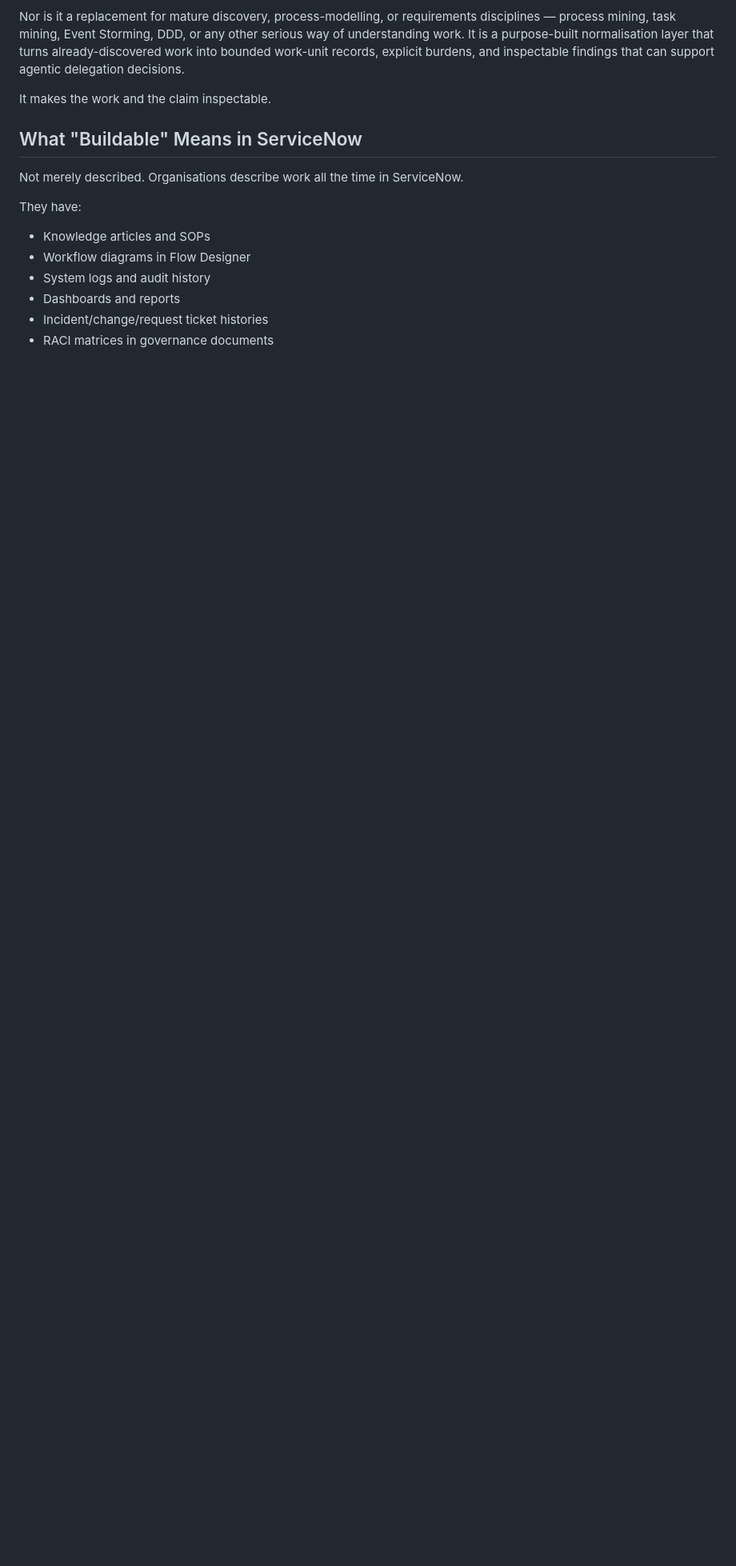
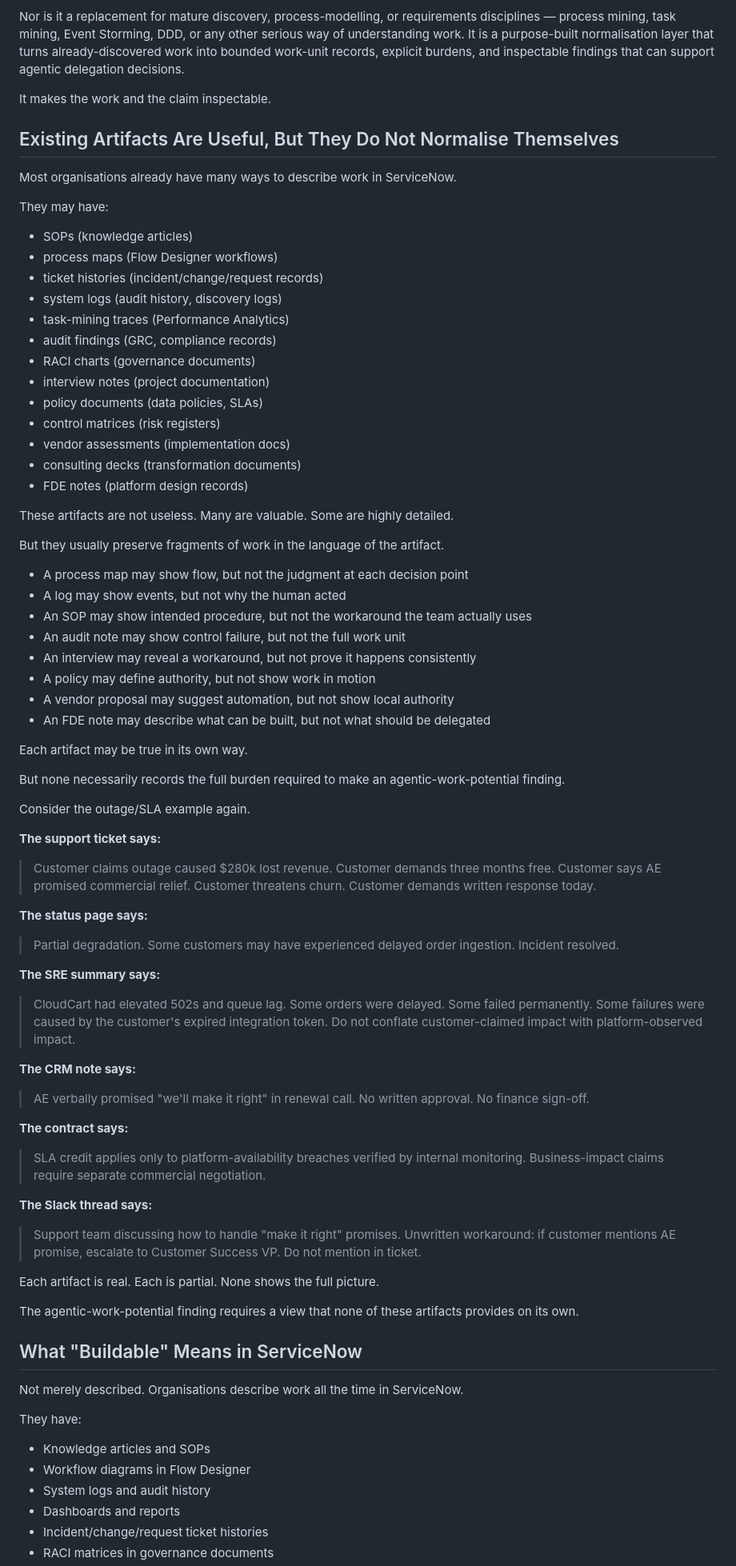
Before and after one commit to Bathabile-code/chomi-workspace, a Markdown page: articles/servicenow-buildable-work.md, the part around one of its changes. Shown at 80% size. Drawn GitHub-style; blank space fills up the shorter version.

```diff
--- a/articles/servicenow-buildable-work.md
+++ b/articles/servicenow-buildable-work.md
@@ -320,6 +360,66 @@ It does not decide whether an agent is the right solution.
 Nor is it a replacement for mature discovery, process-modelling, or requirements disciplines — process mining, task mining, Event Storming, DDD, or any other serious way of understanding work. It is a purpose-built normalisation layer that turns already-discovered work into bounded work-unit records, explicit burdens, and inspectable findings that can support agentic delegation decisions.
 
 It makes the work and the claim inspectable.
+
+## Existing Artifacts Are Useful, But They Do Not Normalise Themselves
+
+Most organisations already have many ways to describe work in ServiceNow.
+
+They may have:
+- SOPs (knowledge articles)
+- process maps (Flow Designer workflows)
+- ticket histories (incident/change/request records)
+- system logs (audit history, discovery logs)
+- task-mining traces (Performance Analytics)
+- audit findings (GRC, compliance records)
+- RACI charts (governance documents)
+- interview notes (project documentation)
+- policy documents (data policies, SLAs)
+- control matrices (risk registers)
+- vendor assessments (implementation docs)
+- consulting decks (transformation documents)
+- FDE notes (platform design records)
+
+These artifacts are not useless. Many are valuable. Some are highly detailed.
+
+But they usually preserve fragments of work in the language of the artifact.
+
+- A process map may show flow, but not the judgment at each decision point
+- A log may show events, but not why the human acted
+- An SOP may show intended procedure, but not the workaround the team actually uses
+- An audit note may show control failure, but not the full work unit
+- An interview may reveal a workaround, but not prove it happens consistently
+- A policy may define authority, but not show work in motion
+- A vendor proposal may suggest automation, but not show local authority
+- An FDE note may describe what can be built, but not what should be delegated
+
+Each artifact may be true in its own way.
+
+But none necessarily records the full burden required to make an agentic-work-potential finding.
+
+Consider the outage/SLA example again.
+
+**The support ticket says:**
+> Customer claims outage caused $280k lost revenue. Customer demands three months free. Customer says AE promised commercial relief. Customer threatens churn. Customer demands written response today.
+
+**The status page says:**
+> Partial degradation. Some customers may have experienced delayed order ingestion. Incident resolved.
+
+**The SRE summary says:**
+> CloudCart had elevated 502s and queue lag. Some orders were delayed. Some failed permanently. Some failures were caused by the customer's expired integration token. Do not conflate customer-claimed impact with platform-observed impact.
+
+**The CRM note says:**
+> AE verbally promised "we'll make it right" in renewal call. No written approval. No finance sign-off.
+
+**The contract says:**
+> SLA credit applies only to platform-availability breaches verified by internal monitoring. Business-impact claims require separate commercial negotiation.
+
+**The Slack thread says:**
+> Support team discussing how to handle "make it right" promises. Unwritten workaround: if customer mentions AE promise, escalate to Customer Success VP. Do not mention in ticket.
+
+Each artifact is real. Each is partial. None shows the full picture.
+
+The agentic-work-potential finding requires a view that none of these artifacts provides on its own.
 
 ## What "Buildable" Means in ServiceNow
 
```
Also changed, not shown: other parts of articles/servicenow-buildable-work.md (+55 -15 lines).
